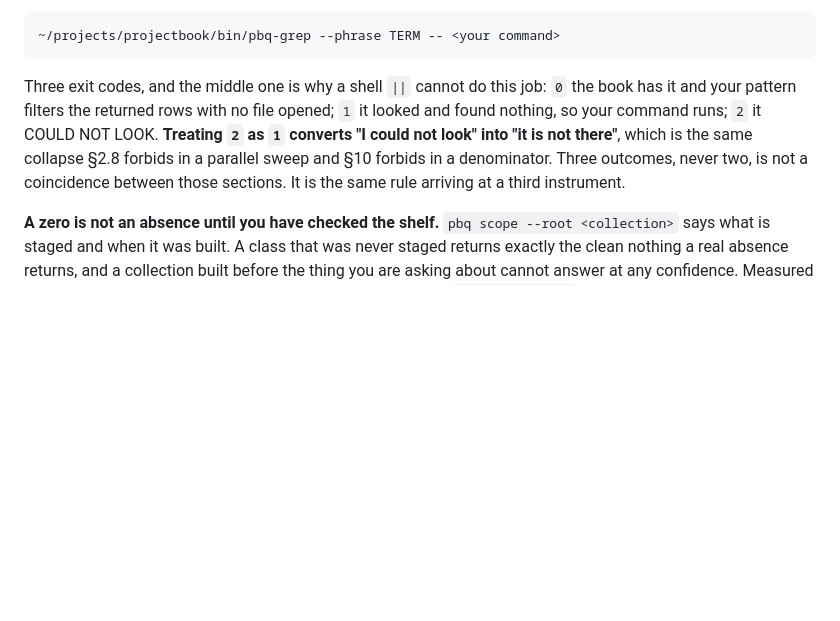
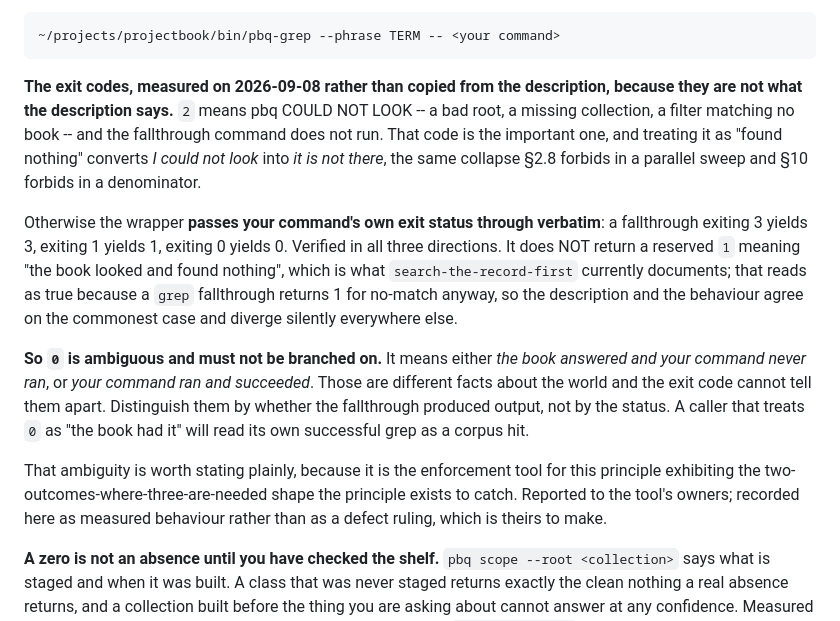
Before and after one commit to jparish1977/JP_TOOLS, a Markdown page: METHODOLOGY.md, the part around the change. GitHub-like rendering; blank space fills up the shorter version.

Commit message:
2.10: the exit codes were copied, not measured, and one of them is wrong
I wrote 2.10 citing pbq-grep's "three exit codes" from
search-the-record-first, then peer-tested the tool because 2.10 now
tells every reader to use it. It does not behave as documented.

Measured, all three directions:

    fallthrough exits 3   ->  pbq-grep returns 3
    fallthrough exits 1   ->  pbq-grep returns 1
    fallthrough exits 0   ->  pbq-grep returns 0
    unusable root         ->  returns 2, command does NOT run
    term in the book      ->  returns 0, command does NOT run

So 2 is real and load-bearing, and everything else is the wrapped
command's own status passed through verbatim. There is no reserved 1
meaning "the book looked and found nothing".

The description reads as true because a grep fallthrough returns 1 for
no-match anyway, so documentation and behaviour agree on the common case
and diverge silently everywhere else.

The consequence is worse than the wrong number: 0 is ambiguous. It means
either the book answered and the command never ran, or the command ran
and succeeded. A caller branching on 0 reads its own successful grep as a
corpus hit. That is two outcomes where three are needed, in the
enforcement tool for the principle that says never collapse three into
two.

Recorded as measured behaviour, not as a defect ruling. pbq-grep belongs
to projectbook and the call is theirs; the skill may be what is wrong
rather than the tool.

This correction is 2.10 failing on its own author inside two hours,
which is the argument for the section rather than against it: the
instrument description was plausible, loaded, and unverified.

Co-Authored-By: Claude Opus 5 (1M context) <noreply@anthropic.com>

```diff
--- a/METHODOLOGY.md
+++ b/METHODOLOGY.md
@@ -213,7 +213,13 @@ Joe's rule, 2026-09-08: **"pbq and pbq-grep should be part if methodolgy in spir
 
     ~/projects/projectbook/bin/pbq-grep --phrase TERM -- <your command>
 
-Three exit codes, and the middle one is why a shell `||` cannot do this job: `0` the book has it and your pattern filters the returned rows with no file opened; `1` it looked and found nothing, so your command runs; `2` it COULD NOT LOOK. **Treating `2` as `1` converts "I could not look" into "it is not there"**, which is the same collapse §2.8 forbids in a parallel sweep and §10 forbids in a denominator. Three outcomes, never two, is not a coincidence between those sections. It is the same rule arriving at a third instrument.
+**The exit codes, measured on 2026-09-08 rather than copied from the description, because they are not what the description says.** `2` means pbq COULD NOT LOOK -- a bad root, a missing collection, a filter matching no book -- and the fallthrough command does not run. That code is the important one, and treating it as "found nothing" converts *I could not look* into *it is not there*, the same collapse §2.8 forbids in a parallel sweep and §10 forbids in a denominator.
+
+Otherwise the wrapper **passes your command's own exit status through verbatim**: a fallthrough exiting 3 yields 3, exiting 1 yields 1, exiting 0 yields 0. Verified in all three directions. It does NOT return a reserved `1` meaning "the book looked and found nothing", which is what `search-the-record-first` currently documents; that reads as true because a `grep` fallthrough returns 1 for no-match anyway, so the description and the behaviour agree on the commonest case and diverge silently everywhere else.
+
+**So `0` is ambiguous and must not be branched on.** It means either *the book answered and your command never ran*, or *your command ran and succeeded*. Those are different facts about the world and the exit code cannot tell them apart. Distinguish them by whether the fallthrough produced output, not by the status. A caller that treats `0` as "the book had it" will read its own successful grep as a corpus hit.
+
+That ambiguity is worth stating plainly, because it is the enforcement tool for this principle exhibiting the two-outcomes-where-three-are-needed shape the principle exists to catch. Reported to the tool's owners; recorded here as measured behaviour rather than as a defect ruling, which is theirs to make.
 
 **A zero is not an absence until you have checked the shelf.** `pbq scope --root <collection>` says what is staged and when it was built. A class that was never staged returns exactly the clean nothing a real absence returns, and a collection built before the thing you are asking about cannot answer at any confidence. Measured on this fleet: a seat searched one root holding 2 books, read `NOTHING MATCHED` as a fact about the world, and the four roots together held 1,011.
 
```
